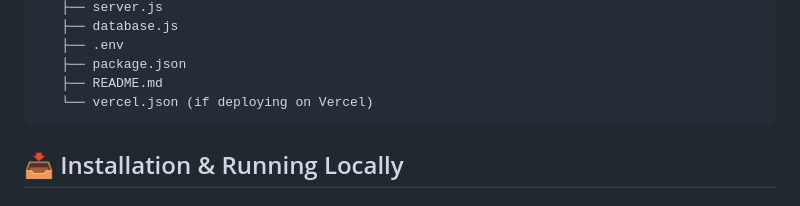
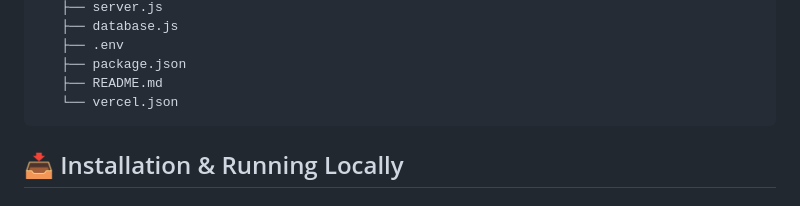
Before and after one commit to smtausif/pet_adoption, a Markdown page: README.md, the part around the change. Rendered like a GitHub page.

````diff
--- a/README.md
+++ b/README.md
@@ -48,7 +48,7 @@ Pet Adoption Hub is a user-friendly platform that allows people to explore pet l
    ├── .env
    ├── package.json
    ├── README.md
-   └── vercel.json (if deploying on Vercel)
+   └── vercel.json
 ```
 
 ## 📥 Installation & Running Locally
````
